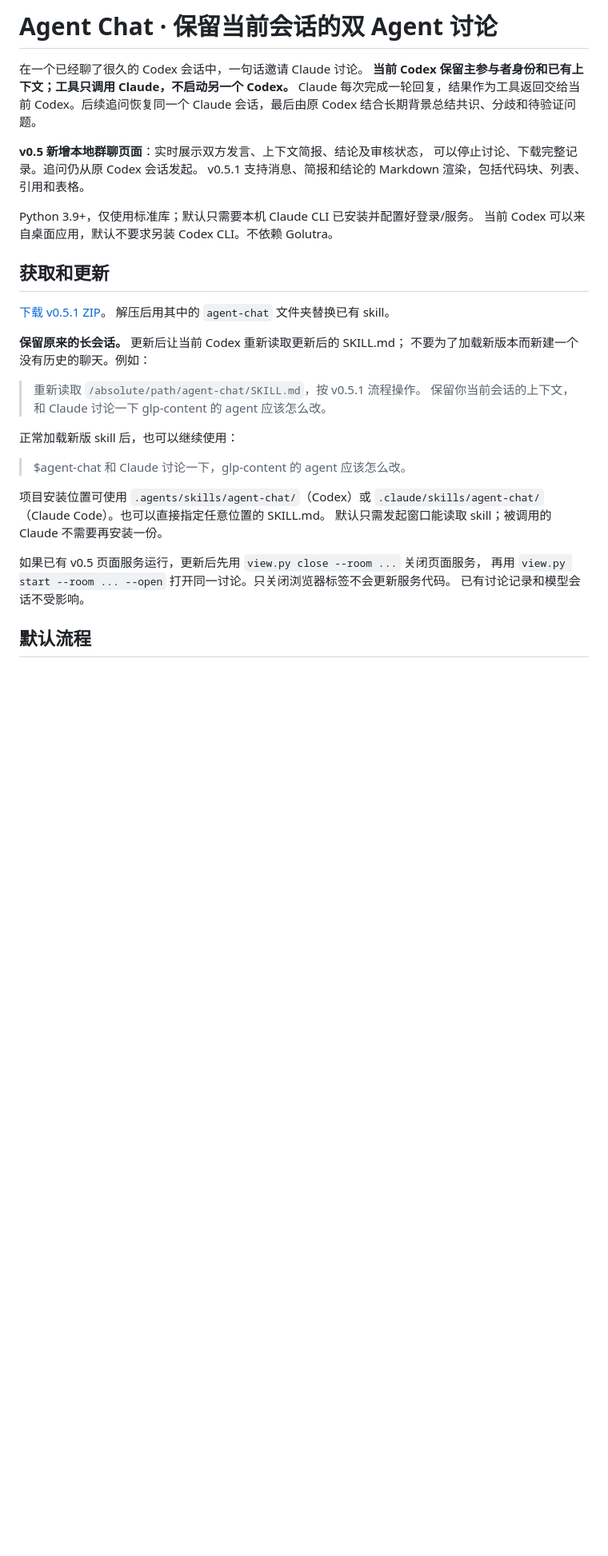
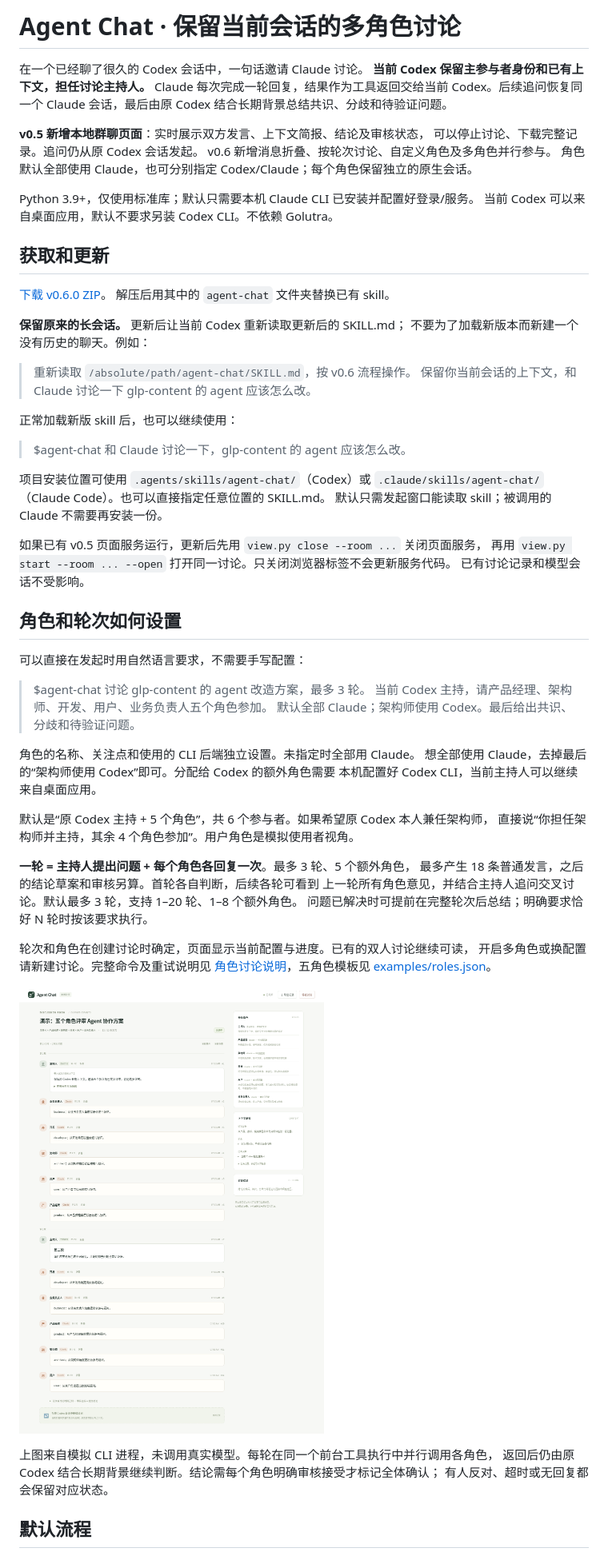
Before and after one commit to iuyaa/agent-meet, a Markdown page: README.md, the part around one of its changes. Shown at 80% size. Rendered like a GitHub page; pictures changed too: examples/group-preview.png (added); blank space fills up the shorter version.

```diff
--- a/README.md
+++ b/README.md
@@ -1,26 +1,27 @@
-# Agent Chat · 保留当前会话的双 Agent 讨论
+# Agent Chat · 保留当前会话的多角色讨论
 
 在一个已经聊了很久的 Codex 会话中，一句话邀请 Claude 讨论。
-**当前 Codex 保留主参与者身份和已有上下文；工具只调用 Claude，不启动另一个 Codex。**
+**当前 Codex 保留主参与者身份和已有上下文，担任讨论主持人。**
 Claude 每次完成一轮回复，结果作为工具返回交给当前 Codex。后续追问恢复同一个
 Claude 会话，最后由原 Codex 结合长期背景总结共识、分歧和待验证问题。
 
 **v0.5 新增本地群聊页面**：实时展示双方发言、上下文简报、结论及审核状态，
 可以停止讨论、下载完整记录。追问仍从原 Codex 会话发起。
-v0.5.1 支持消息、简报和结论的 Markdown 渲染，包括代码块、列表、引用和表格。
+v0.6 新增消息折叠、按轮次讨论、自定义角色及多角色并行参与。
+角色默认全部使用 Claude，也可分别指定 Codex/Claude；每个角色保留独立的原生会话。
 
 Python 3.9+，仅使用标准库；默认只需要本机 Claude CLI 已安装并配置好登录/服务。
 当前 Codex 可以来自桌面应用，默认不要求另装 Codex CLI。不依赖 Golutra。
 
 ## 获取和更新
 
-[下载 v0.5.1 ZIP](https://github.com/iuyaa/golutra/blob/feat/agent-chat-skill/skills/agent-chat/releases/agent-chat-v0.5.1.zip?raw=true)。
+[下载 v0.6.0 ZIP](https://github.com/iuyaa/golutra/blob/feat/agent-chat-skill/skills/agent-chat/releases/agent-chat-v0.6.0.zip?raw=true)。
 解压后用其中的 `agent-chat` 文件夹替换已有 skill。
 
 **保留原来的长会话。** 更新后让当前 Codex 重新读取更新后的 SKILL.md；
 不要为了加载新版本而新建一个没有历史的聊天。例如：
 
-> 重新读取 `/absolute/path/agent-chat/SKILL.md`，按 v0.5.1 流程操作。
+> 重新读取 `/absolute/path/agent-chat/SKILL.md`，按 v0.6 流程操作。
 > 保留你当前会话的上下文，和 Claude 讨论一下 glp-content 的 agent 应该怎么改。
 
 正常加载新版 skill 后，也可以继续使用：
@@ -34,6 +35,36 @@ Python 3.9+，仅使用标准库；默认只需要本机 Claude CLI 已安装并
 如果已有 v0.5 页面服务运行，更新后先用 `view.py close --room ...` 关闭页面服务，
 再用 `view.py start --room ... --open` 打开同一讨论。只关闭浏览器标签不会更新服务代码。
 已有讨论记录和模型会话不受影响。
+
+## 角色和轮次如何设置
+
+可以直接在发起时用自然语言要求，不需要手写配置：
+
+> $agent-chat 讨论 glp-content 的 agent 改造方案，最多 3 轮。
+> 当前 Codex 主持，请产品经理、架构师、开发、用户、业务负责人五个角色参加。
+> 默认全部 Claude；架构师使用 Codex。最后给出共识、分歧和待验证问题。
+
+角色的名称、关注点和使用的 CLI 后端独立设置。未指定时全部用 Claude。
+想全部使用 Claude，去掉最后的“架构师使用 Codex”即可。分配给 Codex 的额外角色需要
+本机配置好 Codex CLI，当前主持人可以继续来自桌面应用。
+
+默认是“原 Codex 主持 + 5 个角色”，共 6 个参与者。如果希望原 Codex 本人兼任架构师，
+直接说“你担任架构师并主持，其余 4 个角色参加”。用户角色是模拟使用者视角。
+
+**一轮 = 主持人提出问题 + 每个角色各回复一次**。最多 3 轮、5 个额外角色，
+最多产生 18 条普通发言，之后的结论草案和审核另算。首轮各自判断，后续各轮可看到
+上一轮所有角色意见，并结合主持人追问交叉讨论。默认最多 3 轮，支持 1–20 轮、1–8 个额外角色。
+问题已解决时可提前在完整轮次后总结；明确要求恰好 N 轮时按该要求执行。
+
+轮次和角色在创建讨论时确定，页面显示当前配置与进度。已有的双人讨论继续可读，
+开启多角色或换配置请新建讨论。完整命令及重试说明见
+[角色讨论说明](references/role-discussions.md)，五角色模板见 [examples/roles.json](examples/roles.json)。
+
+![五角色讨论演示，使用模拟 CLI](examples/group-preview.png)
+
+上图来自模拟 CLI 进程，未调用真实模型。每轮在同一个前台工具执行中并行调用各角色，
+返回后仍由原 Codex 结合长期背景继续判断。结论需每个角色明确审核接受才标记全体确认；
+有人反对、超时或无回复都会保留对应状态。
 
 ## 默认流程
 
```
Also changed, not shown: other parts of README.md (+4 -1 lines), SKILL.md (+9 -1 lines), VALIDATION.md (+23 -2 lines), references/role-discussions.md (added, +145 -0 lines), examples/chat-preview.png, 13 other files.
